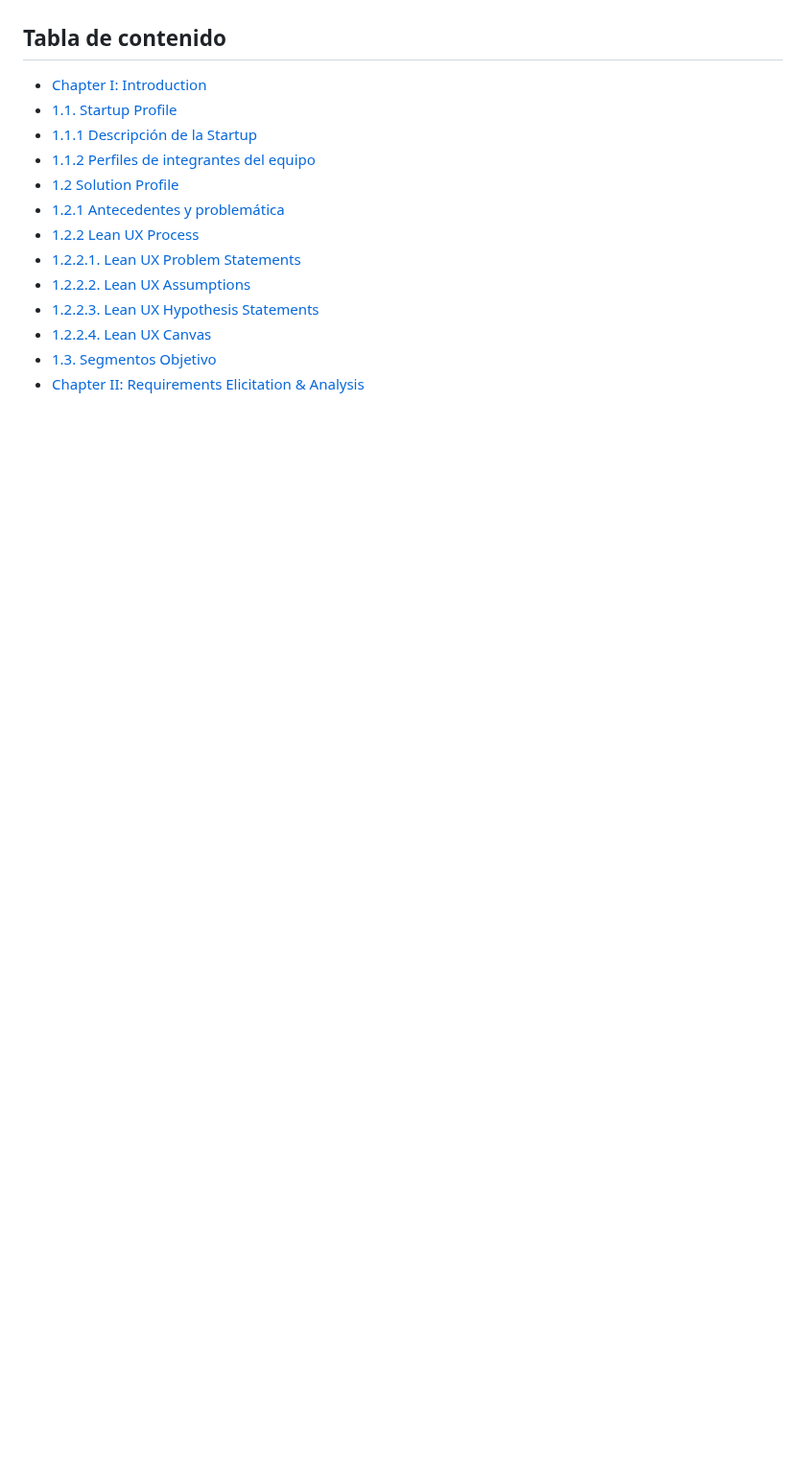
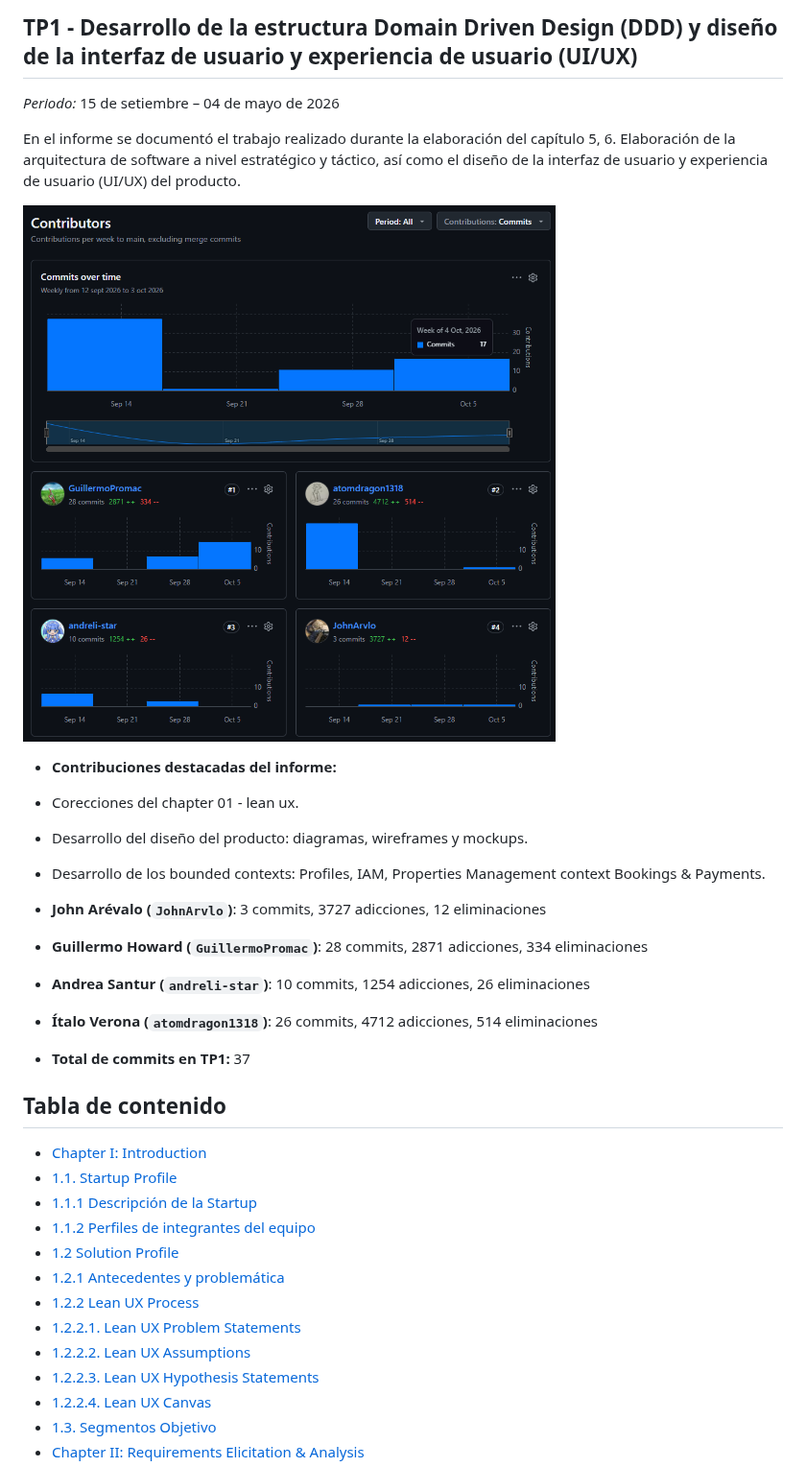
Before and after one commit to 1ASI0728-9077-SmartStay-Movildev/upc-pre-202610-1asi0728-9077-SmartStay-report, a Markdown page: README.md, the part around one of its changes. Shown at 96% size. GitHub-like rendering; pictures changed too: assets/images/readme/Report-Ins.png (added); blank space fills up the shorter version.

Commit message:
docs: add report collaboration insights.

```diff
--- a/README.md
+++ b/README.md
@@ -91,3 +122,20 @@ Esta sección detalla cómo el equipo colaboró para construir el **Final Projec
+## TP1 - Desarrollo de la estructura Domain Driven Design (DDD) y diseño de la interfaz de usuario y experiencia de usuario (UI/UX)
+*Periodo:* 15 de setiembre – 04 de mayo de 2026
+
+En el informe se documentó el trabajo realizado durante la elaboración del capítulo 5, 6. Elaboración de la arquitectura de software a nivel estratégico y táctico, así como el diseño de la interfaz de usuario y experiencia de usuario (UI/UX) del producto.
+
+<img src="assets/images/readme/Report-Ins.png" alt="Descarga" width="700" height="700">
+
+- **Contribuciones destacadas del informe:**
+ - Corecciones del chapter 01 - lean ux.
+ - Desarrollo del diseño del producto: diagramas, wireframes y mockups.
+ - Desarrollo de los bounded contexts: Profiles, IAM, Properties Management context Bookings & Payments.
+
+- **John Arévalo (`JohnArvlo`)**: 3 commits, 3727 adicciones, 12 eliminaciones
+- **Guillermo Howard (`GuillermoPromac`)**: 28 commits, 2871 adicciones, 334 eliminaciones
+- **Andrea Santur (`andreli-star`)**: 10 commits, 1254 adicciones, 26 eliminaciones
+- **Ítalo Verona (`atomdragon1318`)**: 26 commits, 4712 adicciones, 514 eliminaciones
+- **Total de commits en TP1:** 37
 
 ## Tabla de contenido
 
```
Also changed, not shown: other parts of README.md (+31 -0 lines), 02-cap1-introduction.md (+21 -21 lines).
